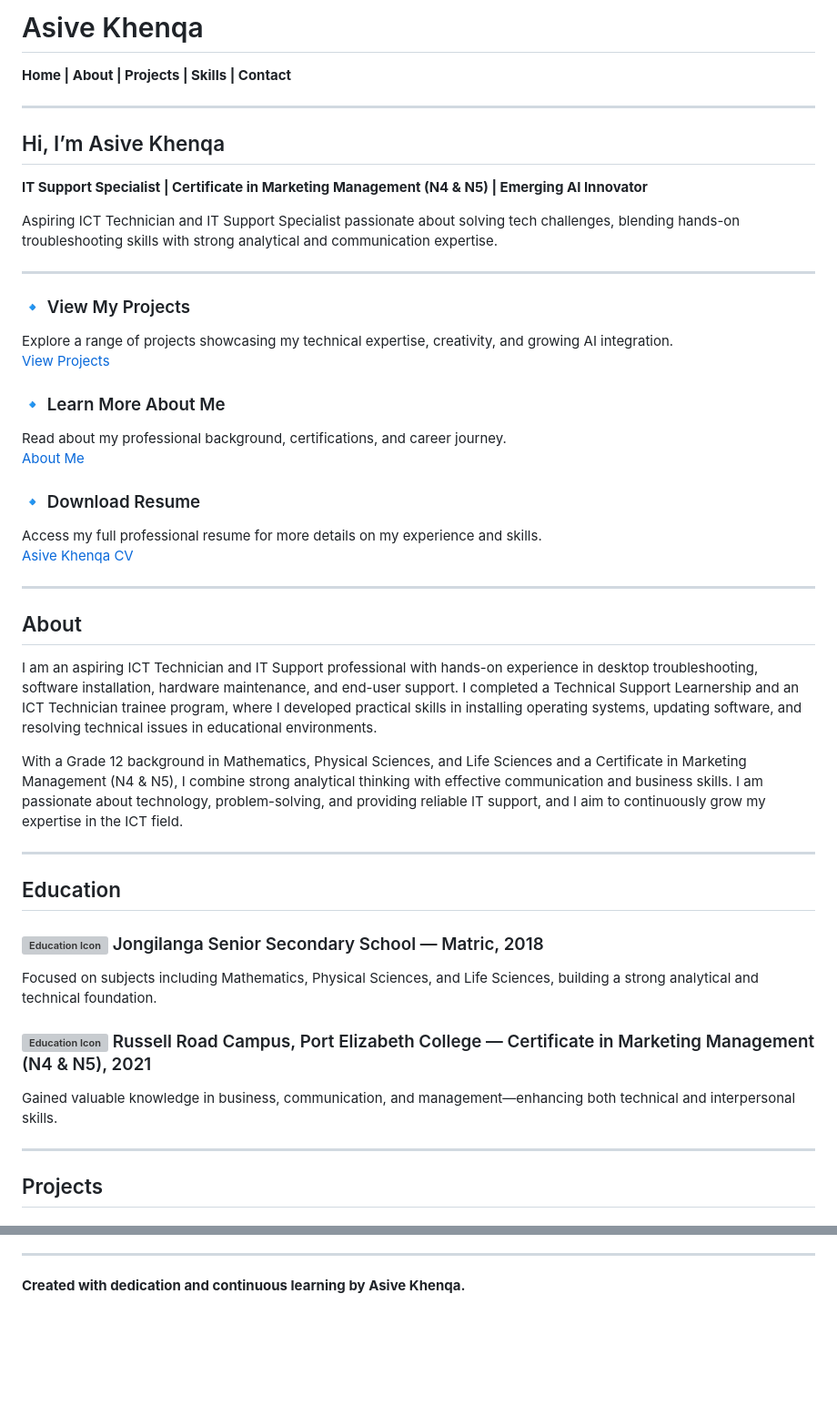
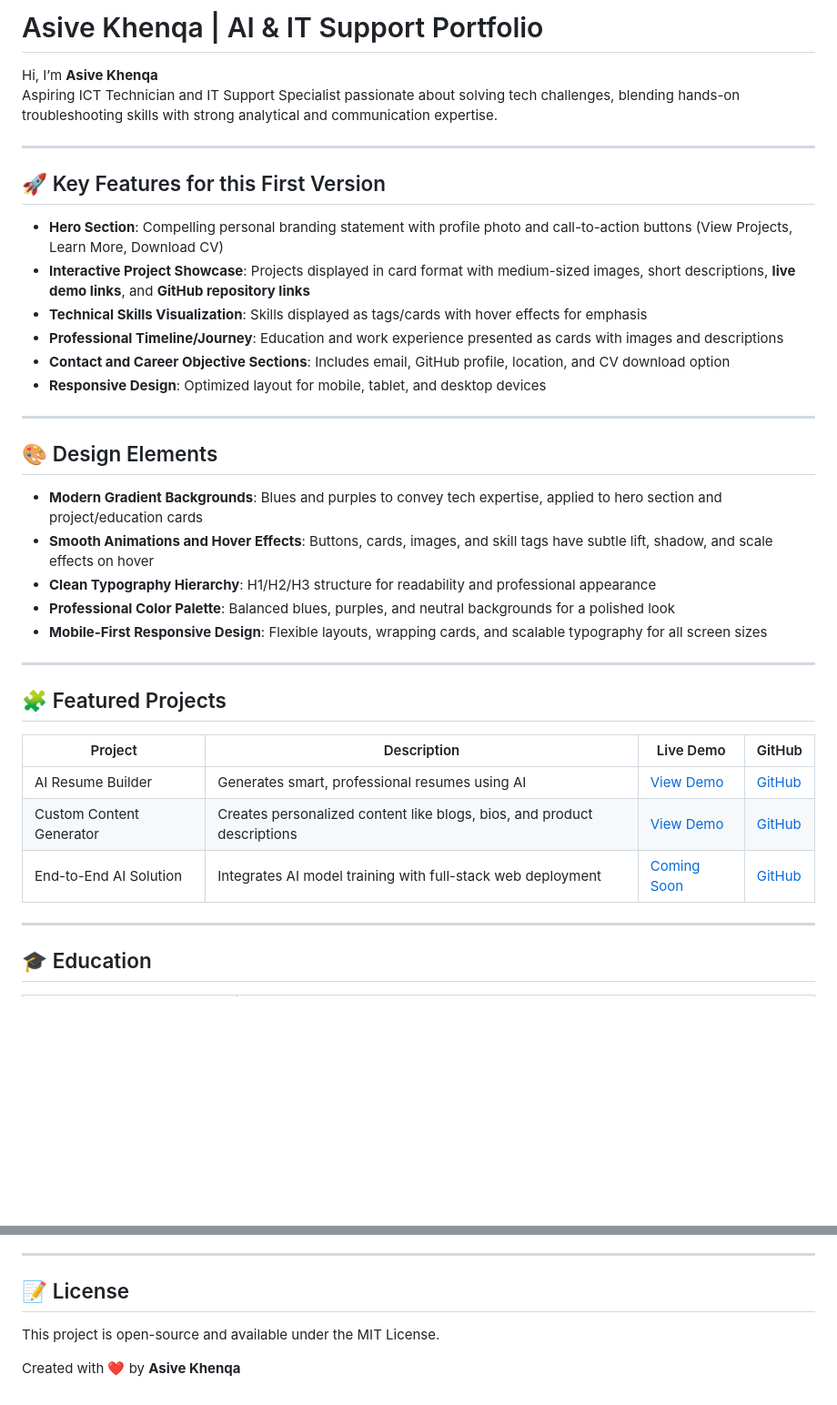
Before and after one commit to Khenqa/Asive-Khenqa-Portfolio, a Markdown page: README.md, 2 parts joined by grey strips. Shown: that part at 91% size. Drawn GitHub-style; blank space fills up the shorter version; grey boxes are pictures that could not be loaded.

```diff
--- a/README.md
+++ b/README.md
@@ -1,46 +1,40 @@
-# Asive Khenqa
+# Asive Khenqa | AI & IT Support Portfolio
 
-**Home | About | Projects | Skills | Contact**
-
----
-
-## Hi, I’m Asive Khenqa
-**IT Support Specialist | Certificate in Marketing Management (N4 & N5) | Emerging AI Innovator**
-
+Hi, I’m **Asive Khenqa**
 Aspiring ICT Technician and IT Support Specialist passionate about solving tech challenges, blending hands-on troubleshooting skills with strong analytical and communication expertise.
 
 ---
 
-### 🔹 View My Projects
-Explore a range of projects showcasing my technical expertise, creativity, and growing AI integration.
-[View Projects](#projects)
+## 🚀 Key Features for this First Version
 
-### 🔹 Learn More About Me
-Read about my professional background, certifications, and career journey.
-[About Me](#about)
-
-### 🔹 Download Resume
-Access my full professional resume for more details on my experience and skills.
-[Asive Khenqa CV](Asive%20Khenqa%20_CV%20(2).pdf)
+- **Hero Section**: Compelling personal branding statement with profile photo and call-to-action buttons (View Projects, Learn More, Download CV)
+- **Interactive Project Showcase**: Projects displayed in card format with medium-sized images, short descriptions, **live demo links**, and **GitHub repository links**
+- **Technical Skills Visualization**: Skills displayed as tags/cards with hover effects for emphasis
+- **Professional Timeline/Journey**: Education and work experience presented as cards with images and descriptions
+- **Contact and Career Objective Sections**: Includes email, GitHub profile, location, and CV download option
+- **Responsive Design**: Optimized layout for mobile, tablet, and desktop devices
 
 ---
 
-## About
-I am an aspiring ICT Technician and IT Support professional with hands-on experience in desktop troubleshooting, software installation, hardware maintenance, and end-user support. I completed a Technical Support Learnership and an ICT Technician trainee program, where I developed practical skills in installing operating systems, updating software, and resolving technical issues in educational environments.
+## 🎨 Design Elements
 
-With a Grade 12 background in Mathematics, Physical Sciences, and Life Sciences and a Certificate in Marketing Management (N4 & N5), I combine strong analytical thinking with effective communication and business skills. I am passionate about technology, problem-solving, and providing reliable IT support, and I aim to continuously grow my expertise in the ICT field.
+- **Modern Gradient Backgrounds**: Blues and purples to convey tech expertise, applied to hero section and project/education cards
+- **Smooth Animations and Hover Effects**: Buttons, cards, images, and skill tags have subtle lift, shadow, and scale effects on hover
+- **Clean Typography Hierarchy**: H1/H2/H3 structure for readability and professional appearance
+- **Professional Color Palette**: Balanced blues, purples, and neutral backgrounds for a polished look
+- **Mobile-First Responsive Design**: Flexible layouts, wrapping cards, and scalable typography for all screen sizes
 
 ---
 
-## Education
+## 🧩 Featured Projects
 
-### ![Education Icon](images/jongilanga.png) Jongilanga Senior Secondary School — Matric, 2018
-Focused on subjects including Mathematics, Physical Sciences, and Life Sciences, building a strong analytical and technical foundation.
-
-### ![Education Icon](images/marketing.png) Russell Road Campus, Port Elizabeth College — Certificate in Marketing Management (N4 & N5), 2021
-Gained valuable knowledge in business, communication, and management—enhancing both technical and interpersonal skills.
+| Project | Description | Live Demo | GitHub |
+| ------- | ----------- | --------- | ------ |
+| AI Resume Builder | Generates smart, professional resumes using AI | [View Demo](#) | [GitHub](https://github.com/Asive-khenqa/ai-resume-builder) |
+| Custom Content Generator | Creates personalized content like blogs, bios, and product descriptions | [View Demo](#) | [GitHub](https://github.com/Asive-khenqa/custom-content-generator) |
+| End-to-End AI Solution | Integrates AI model training with full-stack web deployment | [Coming Soon](#) | [GitHub](https://github.com/Asive-khenqa/end-to-end-ai-solution) |
 
 ---
 
-## Projects
+## 🎓 Education
 
@@ -84,4 +67,8 @@ Gained valuable knowledge in business, communication, and management—enhancing
 
 ---
 
-**Created with dedication and continuous learning by Asive Khenqa.**
+## 📝 License
+
+This project is open-source and available under the MIT License.
+
+Created with ❤️ by **Asive Khenqa**
```
Also changed, not shown: other parts of README.md (+14 -25 lines).
